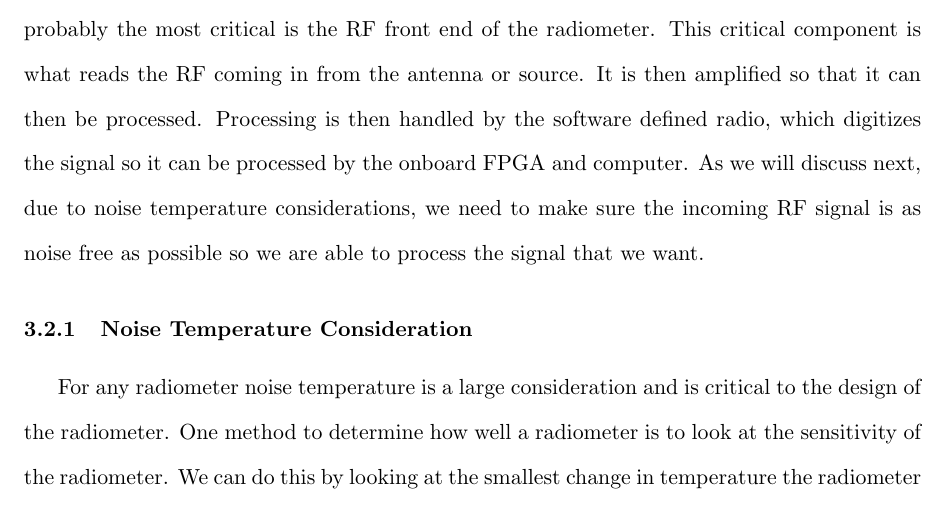
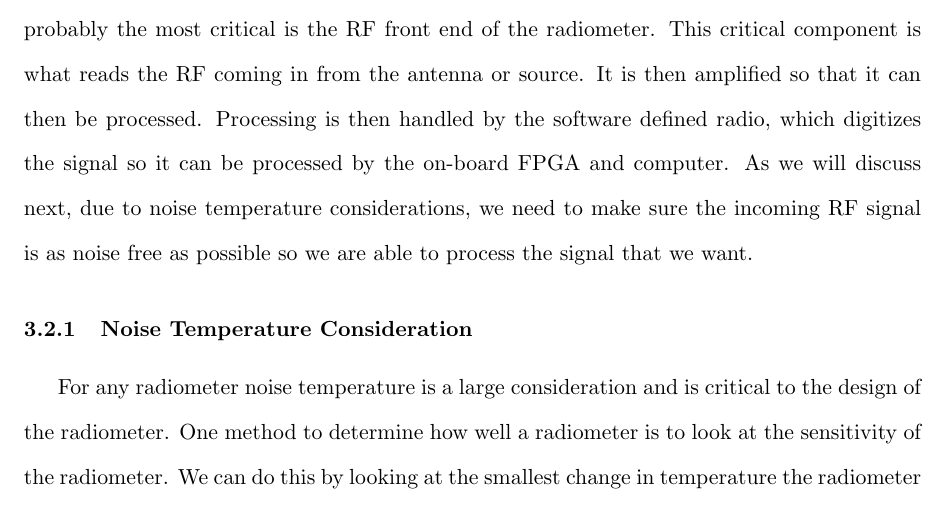
Before and after one commit to matgyver/Radiometer-SDR-Thesis, a LaTeX thesis (thesis.tex, which reads Body/chapter3.tex): part of page 35 of 81, cut so that both start at the same text. Compiled offline with pdfLaTeX.

Commit message:
Minor edit to chp3
Minor change to chapter 3

```diff
--- a/Body/chapter3.tex
+++ b/Body/chapter3.tex
@@ -41,7 +41,7 @@ The original ISU Radiometer did most of it's processing on board the FPGA.  The
 
 
 \section{Hardware}
-There are two main hardware components that make up the radiometer.  The first and probably the most critical is the RF front end of the radiometer.  This critical component is what reads the RF coming in from the antenna or source.  It is then amplified so that it can then be processed.  Processing is then handled by the software defined radio, which digitizes the signal so it can be processed by the onboard FPGA and computer.  As we will discuss next, due to noise temperature considerations, we need to make sure the incoming RF signal is as noise free as possible so we are able to process the signal that we want.
+There are two main hardware components that make up the radiometer.  The first and probably the most critical is the RF front end of the radiometer.  This critical component is what reads the RF coming in from the antenna or source.  It is then amplified so that it can then be processed.  Processing is then handled by the software defined radio, which digitizes the signal so it can be processed by the on-board FPGA and computer.  As we will discuss next, due to noise temperature considerations, we need to make sure the incoming RF signal is as noise free as possible so we are able to process the signal that we want.
 
 %Table~\ref{nevermore}.
 
```
